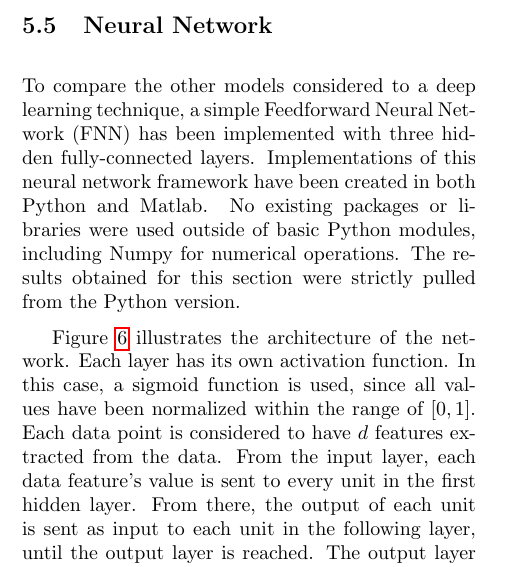
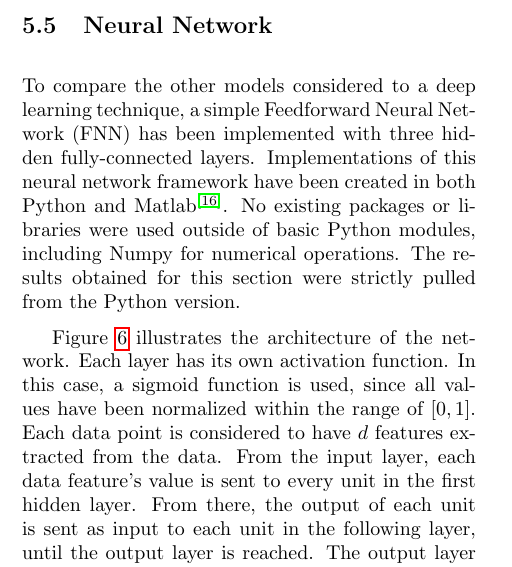
Before and after one commit to msu-ml/17spr_lingg_langford_lucero, a LaTeX document (FinalReport/Final.tex): part of one column of page 6 of 9, cut so that both start at the same text. Compiled offline with pdfLaTeX.

Commit message:
added ref to git repo"

```diff
--- a/FinalReport/Final.tex
+++ b/FinalReport/Final.tex
@@ -245,7 +245,7 @@
 
 		\subsection{Neural Network}
 
-		To compare the other models considered to a deep learning technique, a simple Feedforward Neural Network (FNN) has been implemented with three hidden fully-connected layers. Implementations of this neural network framework have been created in both Python and Matlab. No existing packages or libraries were used outside of basic Python modules, including Numpy for numerical operations. The results obtained for this section were strictly pulled from the Python version.
+		To compare the other models considered to a deep learning technique, a simple Feedforward Neural Network (FNN) has been implemented with three hidden fully-connected layers. Implementations of this neural network framework have been created in both Python and Matlab\textsuperscript{\cite{git_repo}}. No existing packages or libraries were used outside of basic Python modules, including Numpy for numerical operations. The results obtained for this section were strictly pulled from the Python version.
 
 		Figure \ref{fig:fig_nn_model} illustrates the architecture of the network. Each layer has its own activation function. In this case, a sigmoid function is used, since all values have been normalized within the range of \([0, 1]\). Each data point is considered to have \(d\) features extracted from the data. From the input layer, each data feature's value is sent to every unit in the first hidden layer. From there, the output of each unit is sent as input to each unit in the following layer, until the output layer is reached. The output layer only contains one unit, representing the prediction of the FNN model. In this case, the output is a prediction of the sales price for the housing data features provided to the input layer.
 
```
Also changed, not shown: FinalReport/Final.pdf, FinalReport/Final.tex (3 more changed lines).
